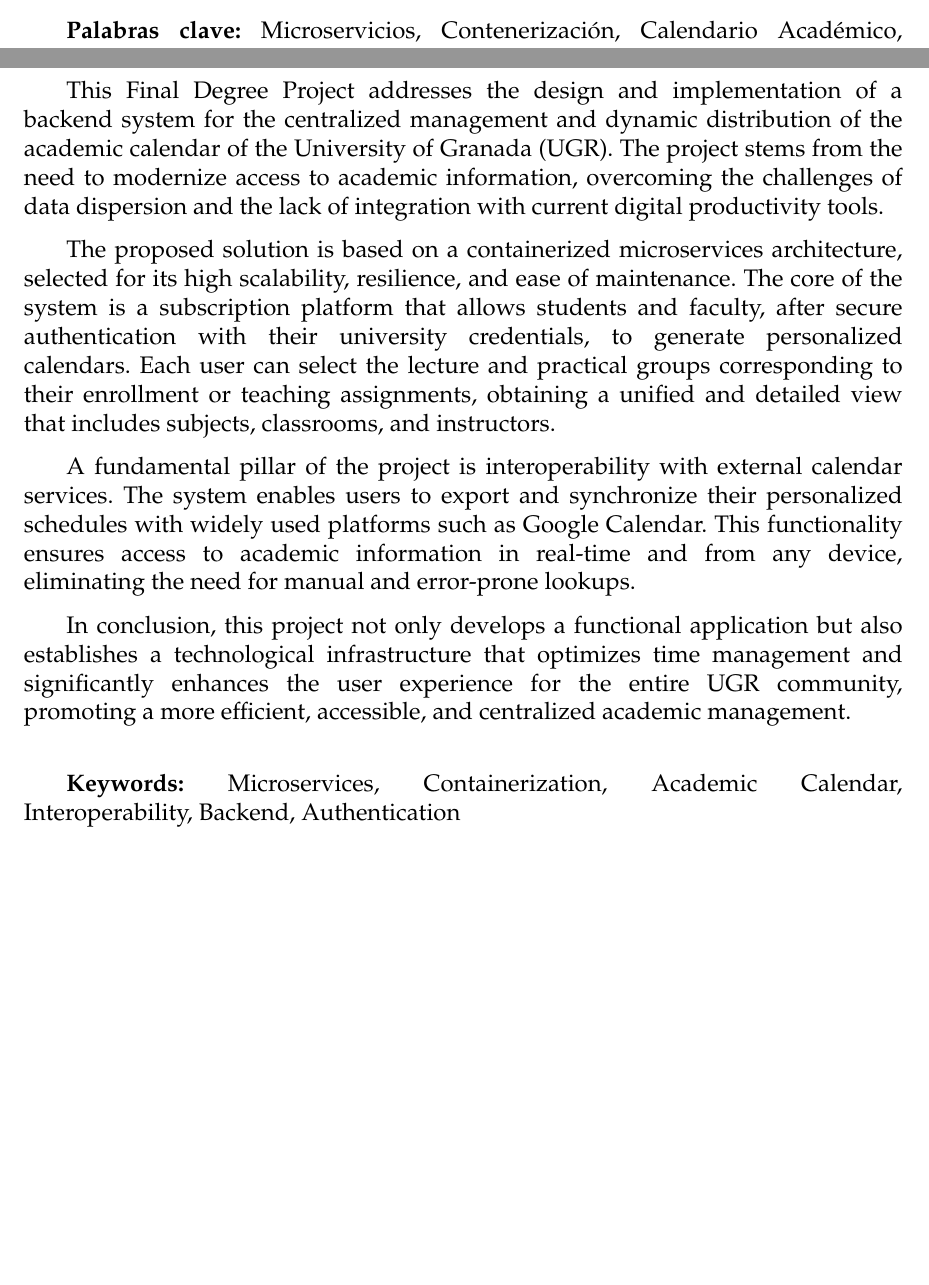
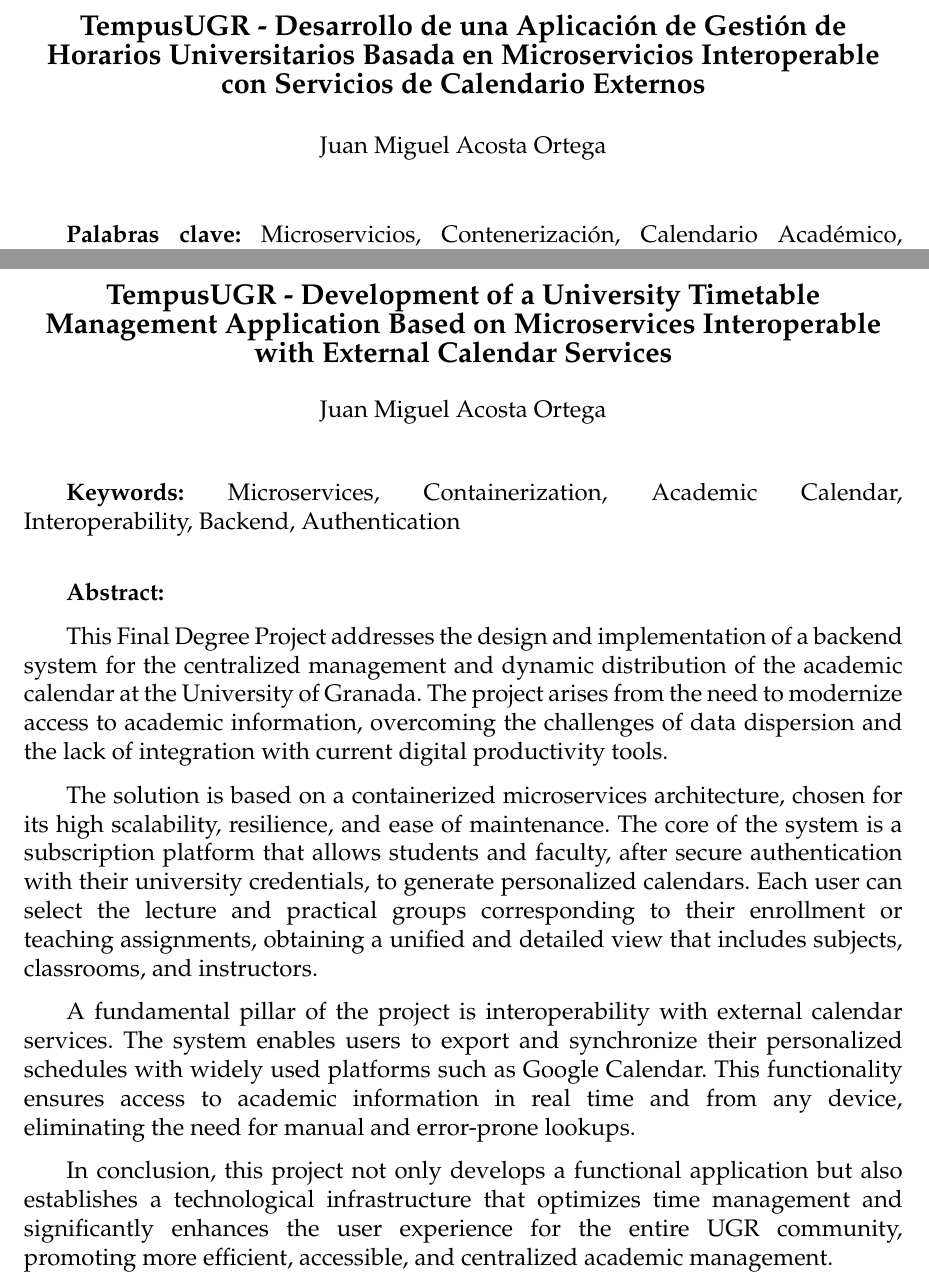
Before and after one commit to CalendarUGR/documentation-repo, a LaTeX thesis (TFG.tex, which reads sections/00_abstract.tex, sections/00_resumen.tex): two parts of pages 4 and 5 of 159, joined at a grey line, cut at the place of the change, the shorter picture padded with empty space. Compiled offline with pdfLaTeX.

Commit message:
fix : Mejora de resumen

```diff
--- a/sections/00_abstract.tex
+++ b/sections/00_abstract.tex
@@ -1,12 +1,25 @@
-\chapter*{Abstract}
-This Final Degree Project addresses the design and implementation of a backend system for the centralized management and dynamic distribution of the academic calendar of the University of Granada (UGR). The project stems from the need to modernize access to academic information, overcoming the challenges of data dispersion and the lack of integration with current digital productivity tools.
+\newpage
+\begin{center}
+    {\large \textbf{TempusUGR - Development of a University Timetable Management Application Based on Microservices Interoperable with External Calendar Services}}
 
-The proposed solution is based on a containerized microservices architecture, selected for its high scalability, resilience, and ease of maintenance. The core of the system is a subscription platform that allows students and faculty, after secure authentication with their university credentials, to generate personalized calendars. Each user can select the lecture and practical groups corresponding to their enrollment or teaching assignments, obtaining a unified and detailed view that includes subjects, classrooms, and instructors.
+    \vspace{0.2cm}
+    {\normalsize Juan Miguel Acosta Ortega}
 
-A fundamental pillar of the project is interoperability with external calendar services. The system enables users to export and synchronize their personalized schedules with widely used platforms such as Google Calendar. This functionality ensures access to academic information in real-time and from any device, eliminating the need for manual and error-prone lookups.
+    \vspace{0.2cm}
+\end{center}
 
-In conclusion, this project not only develops a functional application but also establishes a technological infrastructure that optimizes time management and significantly enhances the user experience for the entire UGR community, promoting a more efficient, accessible, and centralized academic management.
-
-\vspace{.5cm}
+\vspace{0.5cm}
 
 \textbf{Keywords:} Microservices, Containerization, Academic Calendar, Interoperability, Backend, Authentication
+
+\vspace{0.5cm}
+
+\textbf{Abstract:}
+
+This Final Degree Project addresses the design and implementation of a backend system for the centralized management and dynamic distribution of the academic calendar at the University of Granada. The project arises from the need to modernize access to academic information, overcoming the challenges of data dispersion and the lack of integration with current digital productivity tools.
+
+The solution is based on a containerized microservices architecture, chosen for its high scalability, resilience, and ease of maintenance. The core of the system is a subscription platform that allows students and faculty, after secure authentication with their university credentials, to generate personalized calendars. Each user can select the lecture and practical groups corresponding to their enrollment or teaching assignments, obtaining a unified and detailed view that includes subjects, classrooms, and instructors.
+
+A fundamental pillar of the project is interoperability with external calendar services. The system enables users to export and synchronize their personalized schedules with widely used platforms such as Google Calendar. This functionality ensures access to academic information in real time and from any device, eliminating the need for manual and error-prone lookups.
+
+In conclusion, this project not only develops a functional application but also establishes a technological infrastructure that optimizes time management and significantly enhances the user experience for the entire UGR community, promoting more efficient, accessible, and centralized academic management.
--- a/sections/00_resumen.tex
+++ b/sections/00_resumen.tex
@@ -1,4 +1,21 @@
-\chapter*{Resumen}
+\newpage
+\begin{center}
+    {\large \textbf{TempusUGR - Desarrollo de una Aplicación de Gestión de Horarios Universitarios Basada en Microservicios Interoperable con Servicios de Calendario Externos}}
+
+    \vspace{0.3cm}
+    {\normalsize Juan Miguel Acosta Ortega}
+
+    \vspace{0.3cm}
+\end{center}
+
+\vspace{0.5cm}
+
+\textbf{Palabras clave:} Microservicios, Contenerización, Calendario Académico, Interoperabilidad, Backend, Autenticación
+
+\vspace{0.5cm}
+
+\textbf{Resumen:}
+
 El presente Trabajo Fin de Grado aborda el diseño e implementación de un sistema backend para la gestión centralizada y la distribución dinámica del calendario académico de la Universidad de Granada. El proyecto nace de la necesidad de modernizar el acceso a la información académica, superando los desafíos de la dispersión de datos y la falta de integración con las herramientas de productividad digital actuales.
 
 La solución se fundamenta en una arquitectura de microservicios contenerizados, seleccionada por su alta escalabilidad, resiliencia y facilidad de mantenimiento. El núcleo del sistema es una plataforma de suscripción que permite a estudiantes y profesores, previa autenticación segura con sus credenciales universitarias, generar calendarios personalizados. Cada usuario puede seleccionar los grupos de teoría y prácticas correspondientes a su matrícula o docencia, obteniendo una vista unificada y detallada que incluye asignaturas, aulas y profesorado.
```
Also changed, not shown: sections/00_agradecimientos.tex (line endings or trailing spaces), sections/00_resumen.tex (4 more changed lines).
